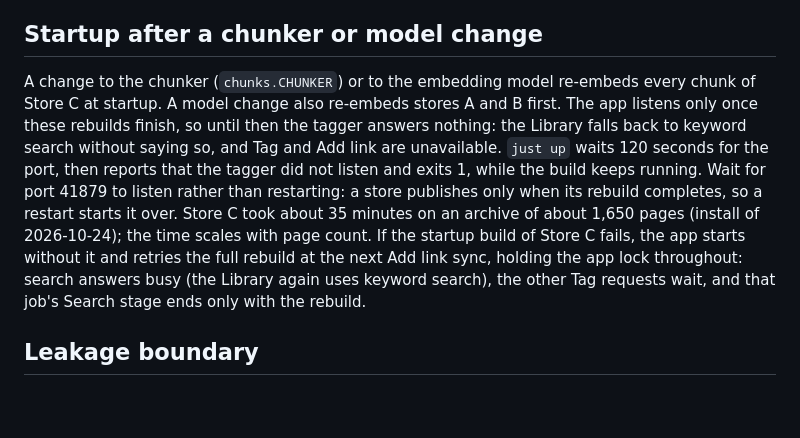
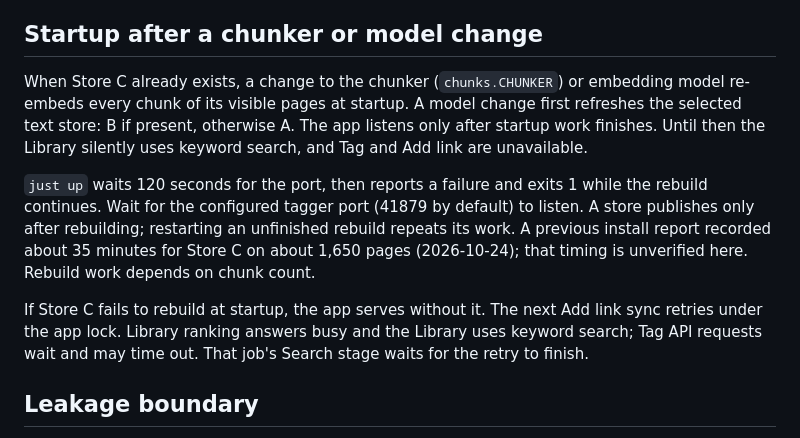
Before and after one commit to littleorgans/knowmoretabs, a Markdown page: lab/tagger/README.md, the part around the change. Rendered like a GitHub page; blank space fills up the shorter version.

Commit message:
docs(tagger): correct startup rebuild scope and retry guidance
Startup refreshes the selected B or A text store before C. Distinguish Library ranking busy responses from waiting Tag API requests, qualify existing C and unfinished rebuilds, honor configured ports, and mark the reported duration unverified.

```diff
--- a/lab/tagger/README.md
+++ b/lab/tagger/README.md
@@ -165,15 +165,19 @@ The pipeline refuses missing or empty `KMT_TAGGER_DATA` and never defaults to li
 
 ## Startup after a chunker or model change
 
-A change to the chunker (`chunks.CHUNKER`) or to the embedding model re-embeds every chunk of Store C at startup.
-A model change also re-embeds stores A and B first. The app listens only once these rebuilds finish, so until then
-the tagger answers nothing: the Library falls back to keyword search without saying so, and Tag and Add link are
-unavailable. `just up` waits 120 seconds for the port, then reports that the tagger did not listen and exits 1, while
-the build keeps running. Wait for port 41879 to listen rather than restarting: a store publishes only when its rebuild
-completes, so a restart starts it over. Store C took about 35 minutes on an archive of about 1,650 pages (install of
-2026-10-24); the time scales with page count. If the startup build of Store C fails, the app starts without it and
-retries the full rebuild at the next Add link sync, holding the app lock throughout: search answers busy (the Library
-again uses keyword search), the other Tag requests wait, and that job's Search stage ends only with the rebuild.
+When Store C already exists, a change to the chunker (`chunks.CHUNKER`) or embedding model re-embeds every
+chunk of its visible pages at startup. A model change first refreshes the selected text store: B if present,
+otherwise A. The app listens only after startup work finishes. Until then the Library silently uses keyword
+search, and Tag and Add link are unavailable.
+
+`just up` waits 120 seconds for the port, then reports a failure and exits 1 while the rebuild continues.
+Wait for the configured tagger port (41879 by default) to listen. A store publishes only after rebuilding;
+restarting an unfinished rebuild repeats its work. A previous install report recorded about 35 minutes for
+Store C on about 1,650 pages (2026-10-24); that timing is unverified here. Rebuild work depends on chunk count.
+
+If Store C fails to rebuild at startup, the app serves without it. The next Add link sync retries under the
+app lock. Library ranking answers busy and the Library uses keyword search; Tag API requests wait and may
+time out. That job's Search stage waits for the retry to finish.
 
 ## Leakage boundary
 
```
